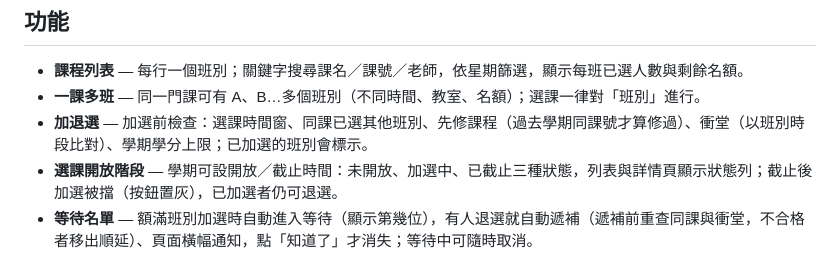
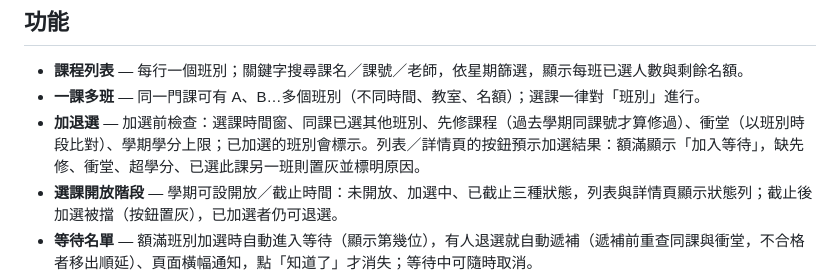
Before and after one commit to lucashsu95/course_select, a Markdown page: README.md, the part around the change. GitHub-like rendering.

Commit message:
docs: 對齊 9761b2d（4a 加額滿條件），README 補五種按鈕狀態

```diff
--- a/README.md
+++ b/README.md
@@ -6,7 +6,7 @@ Django + Google 登入的迷你選課系統：瀏覽課程、加退選（自動
 
 - **課程列表** — 每行一個班別；關鍵字搜尋課名／課號／老師，依星期篩選，顯示每班已選人數與剩餘名額。
 - **一課多班** — 同一門課可有 A、B…多個班別（不同時間、教室、名額）；選課一律對「班別」進行。
-- **加退選** — 加選前檢查：選課時間窗、同課已選其他班別、先修課程（過去學期同課號才算修過）、衝堂（以班別時段比對）、學期學分上限；已加選的班別會標示。
+- **加退選** — 加選前檢查：選課時間窗、同課已選其他班別、先修課程（過去學期同課號才算修過）、衝堂（以班別時段比對）、學期學分上限；已加選的班別會標示。列表／詳情頁的按鈕預示加選結果：額滿顯示「加入等待」，缺先修、衝堂、超學分、已選此課另一班則置灰並標明原因。
 - **選課開放階段** — 學期可設開放／截止時間：未開放、加選中、已截止三種狀態，列表與詳情頁顯示狀態列；截止後加選被擋（按鈕置灰），已加選者仍可退選。
 - **等待名單** — 額滿班別加選時自動進入等待（顯示第幾位），有人退選就自動遞補（遞補前重查同課與衝堂，不合格者移出順延）、頁面橫幅通知，點「知道了」才消失；等待中可隨時取消。
 - **先修課程** — 課程可設 1–2 門先修；列表/詳情標「先修：CS201」，登入者標已修✓／未修，未修加選被擋。
```
Also changed, not shown: docs/business-rules.md (+2 -2 lines).
